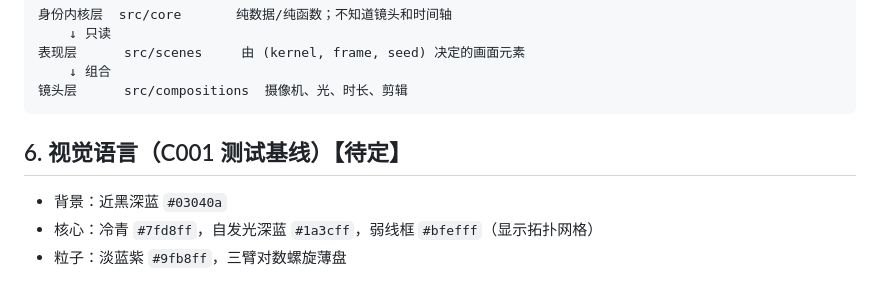
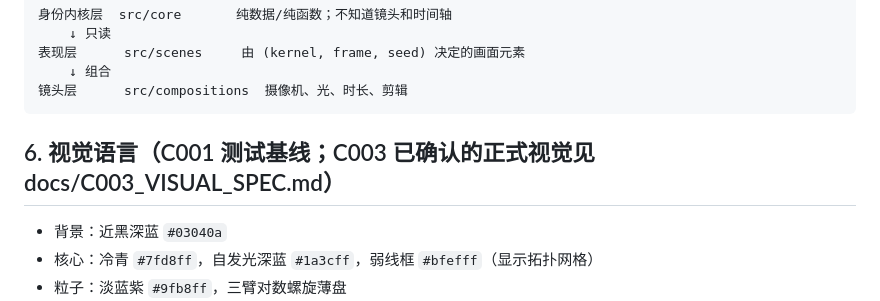
Before and after one commit to Queelys/human-ip-os, a Markdown page: kunlun/mi-topology-life/FILM_BIBLE.md, the part around the change. Rendered like a GitHub page.

Commit message:
KUNLUN-MI-C003: record human acceptance
Confirm the ACT V sequence/sync interpretation (P protocol unchanged),
the visual style and caption typography; freeze the 1080p visual master
as baseline.

Co-Authored-By: Claude Opus 5.5 <noreply@anthropic.com>
Claude-Session: https://claude.ai/code/session_01BbkHz5PtpfsawJ5mahtYgQ

````diff
--- a/kunlun/mi-topology-life/FILM_BIBLE.md
+++ b/kunlun/mi-topology-life/FILM_BIBLE.md
@@ -57,7 +57,7 @@
 镜头层      src/compositions  摄像机、光、时长、剪辑
 ```
 
-## 6. 视觉语言（C001 测试基线）【待定】
+## 6. 视觉语言（C001 测试基线；C003 已确认的正式视觉见 docs/C003_VISUAL_SPEC.md）
 
 - 背景：近黑深蓝 `#03040a`
 - 核心：冷青 `#7fd8ff`，自发光深蓝 `#1a3cff`，弱线框 `#bfefff`（显示拓扑网格）
````
Also changed, not shown: 1 other file.
